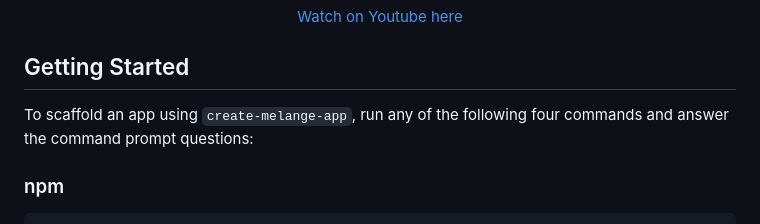
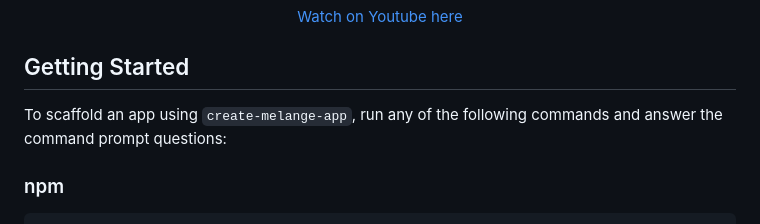
Before and after one commit to dmmulroy/create-melange-app, a Markdown page: README.md, the part around the change. Rendered like a GitHub page.

```diff
--- a/README.md
+++ b/README.md
@@ -67,7 +67,7 @@ apps than TypeScript.</p>
 
 <h2 id="getting-started">Getting Started</h2>
 
-To scaffold an app using `create-melange-app`, run any of the following four commands
+To scaffold an app using `create-melange-app`, run any of the following commands
 and answer the command prompt questions:
 
 ### npm
```
